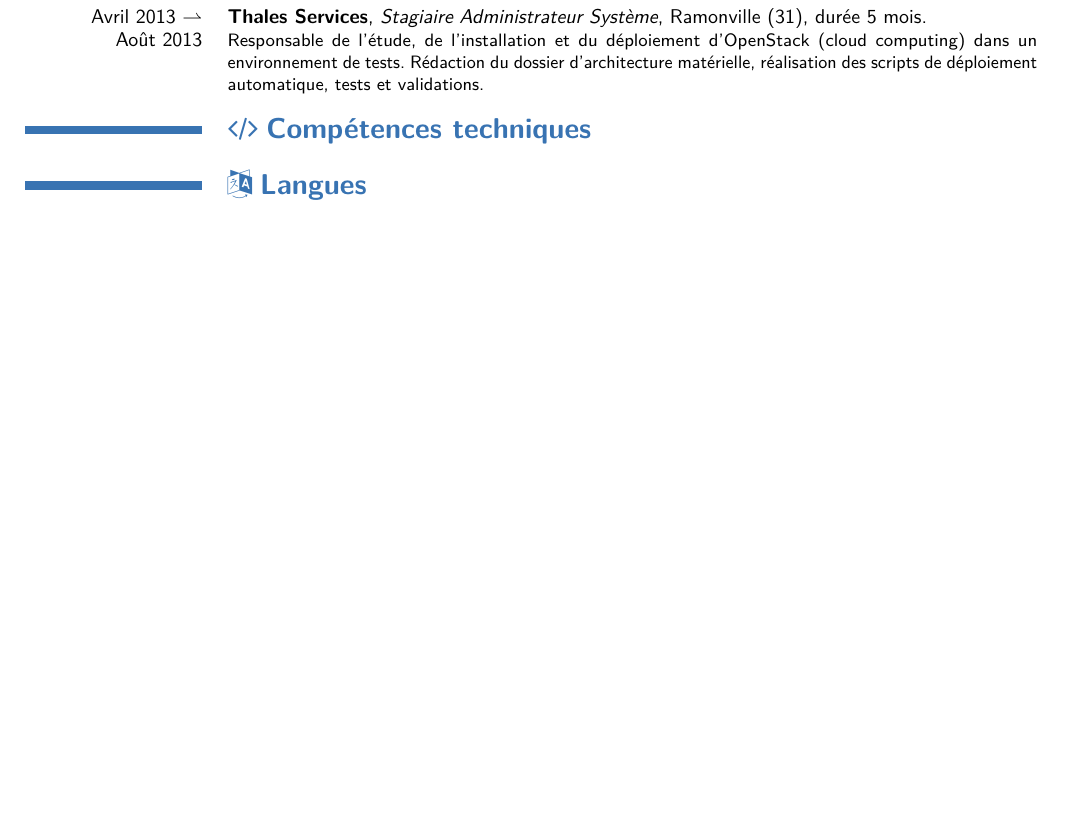
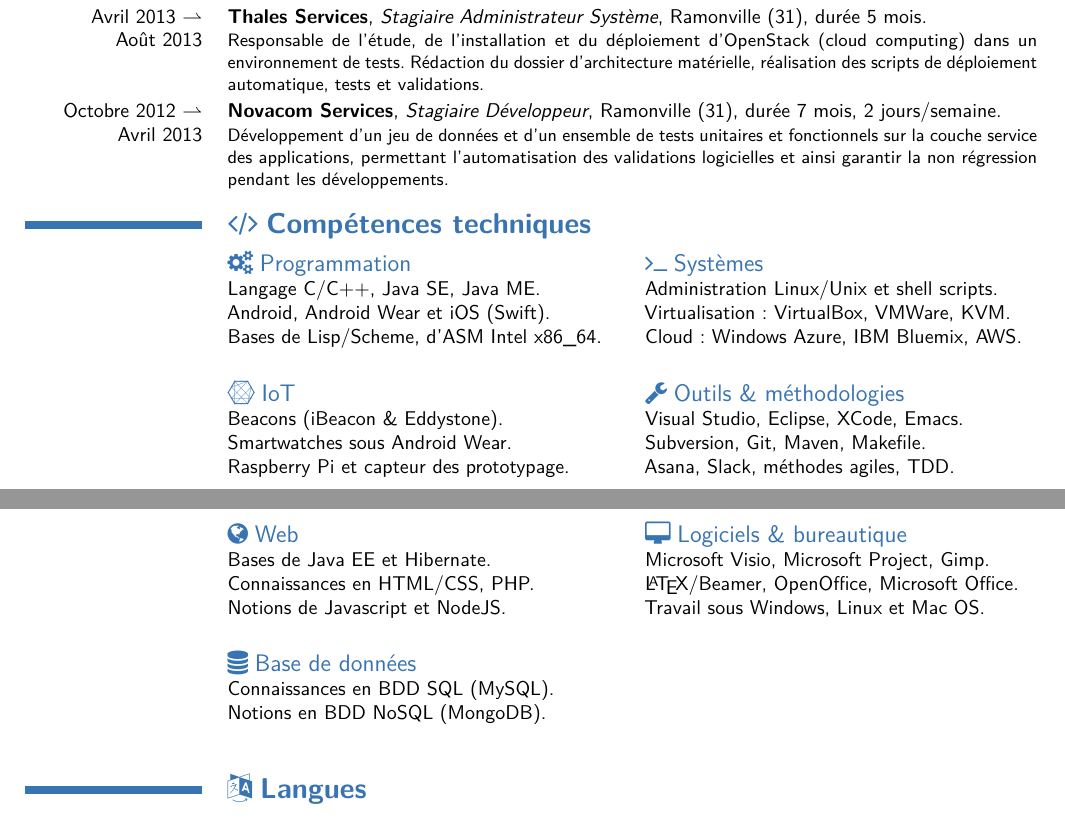
Before and after one commit to brtrndb/cv, a LaTeX CV (BBoyerCV.tex): part of the page before the commit and two parts of pages 1 and 2 of 2 after it, the two joined at a grey line, cut so that both start at the same text, the shorter picture padded with empty space. The pictures show the PDF file BBoyerCV.pdf that the author committed with the source.

Commit message:
Added skills section.

```diff
--- a/BBoyerCV.tex
+++ b/BBoyerCV.tex
@@ -67,8 +67,28 @@
 
 \cventry{Avril 2013 $\rightharpoonup$\\ Août 2013}{\href{http://www.thalesgroup.fr/}{Thales Services}}{Stagiaire Administrateur Système}{Ramonville (31)}{durée 5 mois}{Responsable de l'étude, de l'installation et du déploiement d'\href{http://www.openstack.org}{OpenStack} (cloud computing) dans un environnement de tests. Rédaction du dossier d’architecture matérielle, réalisation des scripts de déploiement automatique, tests et validations.}
 
+\cventry{Octobre 2012 $\rightharpoonup$\\ Avril 2013}{\href{http://www.novacom-services.com/}{Novacom Services}}{Stagiaire Développeur}{Ramonville (31)}{durée 7 mois, 2 jours/semaine}{Développement d'un jeu de données et d'un ensemble de tests unitaires et fonctionnels sur la couche service des applications, permettant l’automatisation des validations logicielles et ainsi garantir la non régression pendant les développements.}
+
 %% Skills section.
 \section{\faCode$\;$\textbf{Compétences techniques}}
+\begin{cvcolumns}
+  \cvcolumn{\faCogs$\;$Programmation}{Langage C/C++, Java SE, Java ME.\\Android, Android Wear et iOS (Swift).\\Bases de Lisp/Scheme, d'ASM Intel x86\_64.}
+  \cvcolumn{\faTerminal$\;$Systèmes}{Administration Linux/Unix et shell scripts.\\Virtualisation: VirtualBox, VMWare, KVM.\\Cloud: Windows Azure, IBM Bluemix, AWS.}
+\end{cvcolumns}
+
+\begin{cvcolumns}
+  \cvcolumn{\faConnectdevelop$\;$IoT}{Beacons (iBeacon \& Eddystone).\\Smartwatches sous Android Wear.\\Raspberry Pi et capteur des prototypage.}
+  \cvcolumn{\faWrench$\;$Outils \& méthodologies}{Visual Studio, Eclipse, XCode, Emacs.\\Subversion, Git, Maven, Makefile.\\Asana, Slack, méthodes agiles, TDD.}
+\end{cvcolumns}
+
+\begin{cvcolumns}
+  \cvcolumn{\faGlobe$\;$Web}{Bases de Java EE et Hibernate.\\Connaissances en HTML/CSS, PHP.\\Notions de Javascript et NodeJS.}
+  \cvcolumn{\faDesktop$\;$Logiciels \& bureautique}{Microsoft Visio, Microsoft Project, Gimp.\\\LaTeX/Beamer, OpenOffice, Microsoft Office.\\Travail sous Windows, Linux et Mac OS.}
+\end{cvcolumns}
+
+\begin{cvcolumns}
+  \cvcolumn{\faDatabase$\;$Base de données}{Connaissances en BDD SQL (MySQL).\\Notions en BDD NoSQL (MongoDB).}
+\end{cvcolumns}
 
 %% Languages section.
 \section{\faLanguage$\;$\textbf{Langues}}
```
Also changed, not shown: BBoyerCV.pdf.
